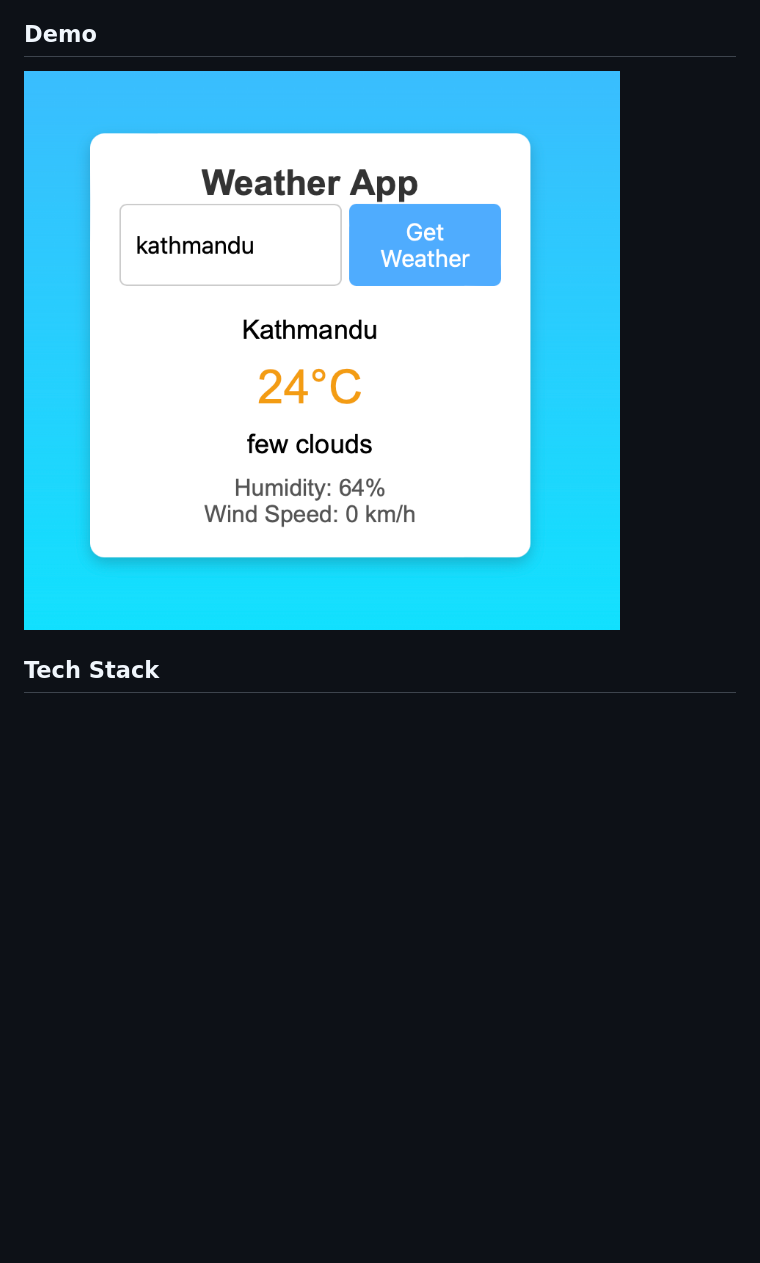
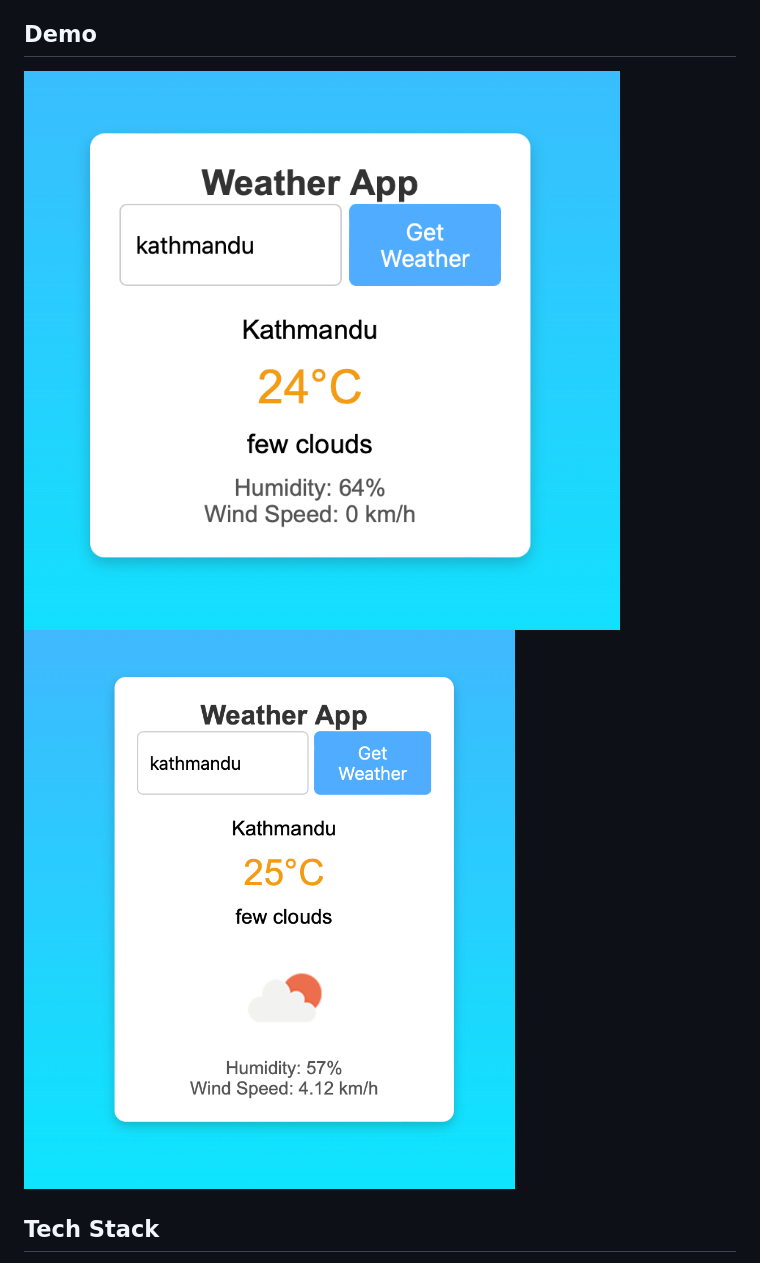
Before and after one commit to Devendra-1997/weather-app, a Markdown page: README.MD, the part around the change. Rendered like a GitHub page; pictures changed too: screenshot1.png (added); blank space fills up the shorter version.

Commit message:
Added default weather display on page load and weather icons

```diff
--- a/README.MD
+++ b/README.MD
@@ -14,7 +14,10 @@ This is a simple weather app built with HTML, CSS, and JavaScript. It fetches an
 
 ## Demo
 
-![Weather App Screenshot](screenshot.png) <!-- Add a screenshot of your app here if desired -->
+![Weather App Screenshot](screenshot.png)
+![Weather App Screenshot](screenshot1.png)
+
+<!-- Add a screenshot of your app here if desired -->
 
 ## Tech Stack
 
```
Also changed, not shown: 2 other files.
